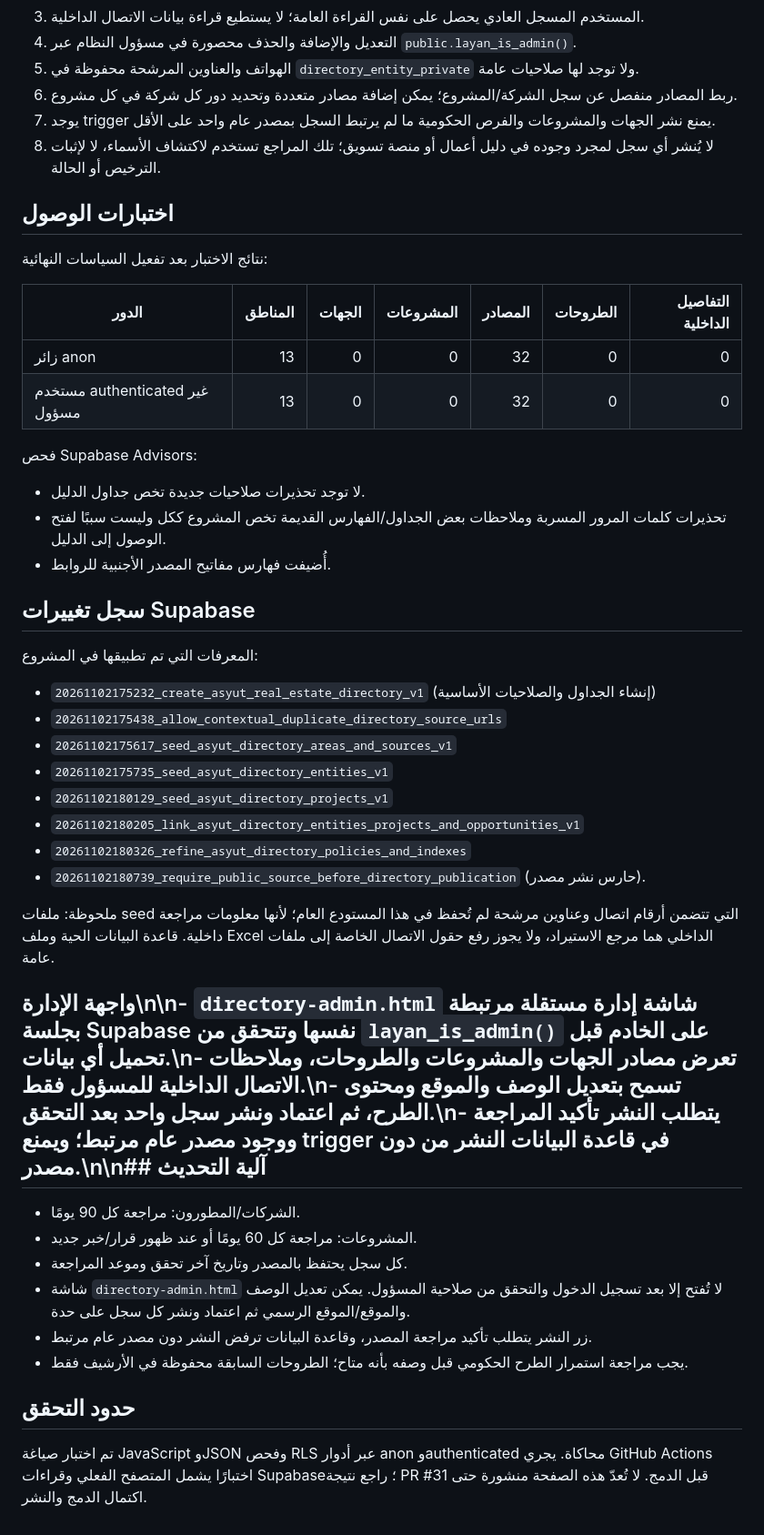
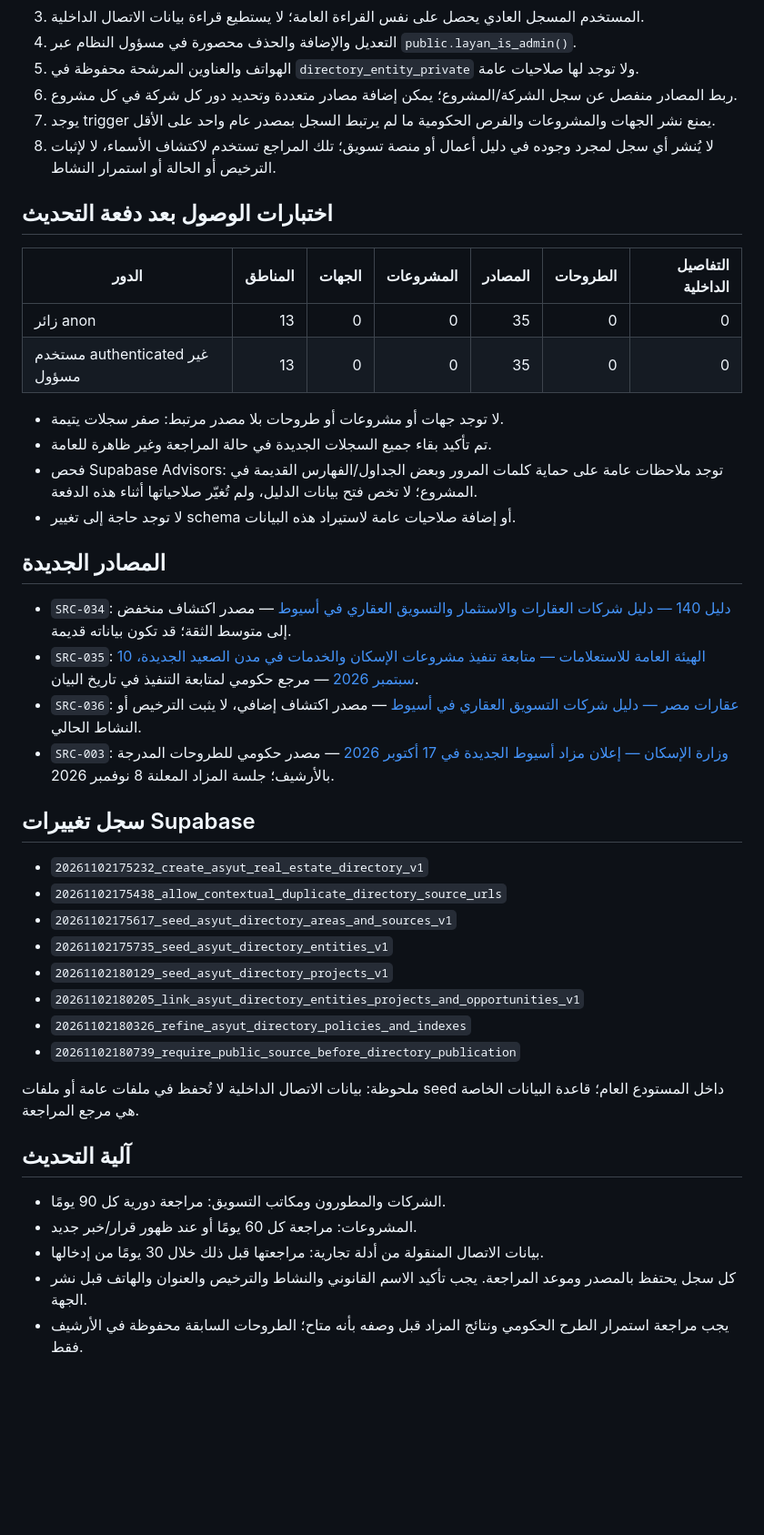
Before and after one commit to layan555914/layan_new, a Markdown page: DIRECTORY_DATABASE_IMPLEMENTATION.md, the part around one of its changes. Shown at 91% size. Drawn GitHub-style; blank space fills up the shorter version.

```diff
--- a/DIRECTORY_DATABASE_IMPLEMENTATION.md
+++ b/DIRECTORY_DATABASE_IMPLEMENTATION.md
@@ -56,45 +66,44 @@
 5. الهواتف والعناوين المرشحة محفوظة في `directory_entity_private` ولا توجد لها صلاحيات عامة.
 6. ربط المصادر منفصل عن سجل الشركة/المشروع؛ يمكن إضافة مصادر متعددة وتحديد دور كل شركة في كل مشروع.
 7. يوجد trigger يمنع نشر الجهات والمشروعات والفرص الحكومية ما لم يرتبط السجل بمصدر عام واحد على الأقل.
-8. لا يُنشر أي سجل لمجرد وجوده في دليل أعمال أو منصة تسويق؛ تلك المراجع تستخدم لاكتشاف الأسماء، لا لإثبات الترخيص أو الحالة.
+8. لا يُنشر أي سجل لمجرد وجوده في دليل أعمال أو منصة تسويق؛ تلك المراجع تستخدم لاكتشاف الأسماء، لا لإثبات الترخيص أو الحالة أو استمرار النشاط.
 
-## اختبارات الوصول
-
-نتائج الاختبار بعد تفعيل السياسات النهائية:
+## اختبارات الوصول بعد دفعة التحديث
 
 | الدور | المناطق | الجهات | المشروعات | المصادر | الطروحات | التفاصيل الداخلية |
 |---|---:|---:|---:|---:|---:|---:|
-| زائر anon | 13 | 0 | 0 | 32 | 0 | 0 |
-| مستخدم authenticated غير مسؤول | 13 | 0 | 0 | 32 | 0 | 0 |
+| زائر anon | 13 | 0 | 0 | 35 | 0 | 0 |
+| مستخدم authenticated غير مسؤول | 13 | 0 | 0 | 35 | 0 | 0 |
 
-فحص Supabase Advisors:
-- لا توجد تحذيرات صلاحيات جديدة تخص جداول الدليل.
-- تحذيرات كلمات المرور المسربة وملاحظات بعض الجداول/الفهارس القديمة تخص المشروع ككل وليست سببًا لفتح الوصول إلى الدليل.
-- أُضيفت فهارس مفاتيح المصدر الأجنبية للروابط.
+- لا توجد جهات أو مشروعات أو طروحات بلا مصدر مرتبط: صفر سجلات يتيمة.
+- تم تأكيد بقاء جميع السجلات الجديدة في حالة المراجعة وغير ظاهرة للعامة.
+- فحص Supabase Advisors: توجد ملاحظات عامة على حماية كلمات المرور وبعض الجداول/الفهارس القديمة في المشروع؛ لا تخص فتح بيانات الدليل، ولم تُغيّر صلاحياتها أثناء هذه الدفعة.
+- لا توجد حاجة إلى تغيير schema أو إضافة صلاحيات عامة لاستيراد هذه البيانات.
+
+## المصادر الجديدة
+
+- `SRC-034`: [دليل 140 — دليل شركات العقارات والاستثمار والتسويق العقاري في أسيوط](https://dalil140.com/category/ar/real-estate/assyout) — مصدر اكتشاف منخفض إلى متوسط الثقة؛ قد تكون بياناته قديمة.
+- `SRC-035`: [الهيئة العامة للاستعلامات — متابعة تنفيذ مشروعات الإسكان والخدمات في مدن الصعيد الجديدة، 10 سبتمبر 2026](https://sis.gov.eg/ar/المركز-الإعلامي/الأخبار/وزيرة-الإسكان-تتابع-موقف-تنفيذ-عدد-من-المشروعات-السكنية-والخدمية-بمدن-الصعيد-الجديدة/) — مرجع حكومي لمتابعة التنفيذ في تاريخ البيان.
+- `SRC-036`: [عقارات مصر — دليل شركات التسويق العقاري في أسيوط](https://www.aqarategypt.com/ar/directory/egypt/assiut/category/marketing) — مصدر اكتشاف إضافي، لا يثبت الترخيص أو النشاط الحالي.
+- `SRC-003`: [وزارة الإسكان — إعلان مزاد أسيوط الجديدة في 17 أكتوبر 2026](https://mhuc.gov.eg/) — مصدر حكومي للطروحات المدرجة بالأرشيف؛ جلسة المزاد المعلنة 8 نوفمبر 2026.
 
 ## سجل تغييرات Supabase
 
-المعرفات التي تم تطبيقها في المشروع:
-- `20261102175232_create_asyut_real_estate_directory_v1` (إنشاء الجداول والصلاحيات الأساسية)
+- `20261102175232_create_asyut_real_estate_directory_v1`
 - `20261102175438_allow_contextual_duplicate_directory_source_urls`
 - `20261102175617_seed_asyut_directory_areas_and_sources_v1`
 - `20261102175735_seed_asyut_directory_entities_v1`
 - `20261102180129_seed_asyut_directory_projects_v1`
 - `20261102180205_link_asyut_directory_entities_projects_and_opportunities_v1`
 - `20261102180326_refine_asyut_directory_policies_and_indexes`
-- `20261102180739_require_public_source_before_directory_publication` (حارس نشر مصدر).
+- `20261102180739_require_public_source_before_directory_publication`
 
-ملحوظة: ملفات seed التي تتضمن أرقام اتصال وعناوين مرشحة لم تُحفظ في هذا المستودع العام؛ لأنها معلومات مراجعة داخلية. قاعدة البيانات الحية وملف Excel الداخلي هما مرجع الاستيراد، ولا يجوز رفع حقول الاتصال الخاصة إلى ملفات عامة.
+ملحوظة: بيانات الاتصال الداخلية لا تُحفظ في ملفات عامة أو ملفات seed داخل المستودع العام؛ قاعدة البيانات الخاصة هي مرجع المراجعة.
 
-## واجهة الإدارة\n\n- `directory-admin.html` شاشة إدارة مستقلة مرتبطة بجلسة Supabase نفسها وتتحقق من `layan_is_admin()` على الخادم قبل تحميل أي بيانات.\n- تعرض مصادر الجهات والمشروعات والطروحات، وملاحظات الاتصال الداخلية للمسؤول فقط.\n- تسمح بتعديل الوصف والموقع ومحتوى الطرح، ثم اعتماد ونشر سجل واحد بعد التحقق.\n- يتطلب النشر تأكيد المراجعة ووجود مصدر عام مرتبط؛ ويمنع trigger في قاعدة البيانات النشر من دون مصدر.\n\n## آلية التحديث
+## آلية التحديث
 
-- الشركات/المطورون: مراجعة كل 90 يومًا.
+- الشركات والمطورون ومكاتب التسويق: مراجعة دورية كل 90 يومًا.
 - المشروعات: مراجعة كل 60 يومًا أو عند ظهور قرار/خبر جديد.
-- كل سجل يحتفظ بالمصدر وتاريخ آخر تحقق وموعد المراجعة.
-- شاشة `directory-admin.html` لا تُفتح إلا بعد تسجيل الدخول والتحقق من صلاحية المسؤول. يمكن تعديل الوصف والموقع/الموقع الرسمي ثم اعتماد ونشر كل سجل على حدة.
-- زر النشر يتطلب تأكيد مراجعة المصدر، وقاعدة البيانات ترفض النشر دون مصدر عام مرتبط.
-- يجب مراجعة استمرار الطرح الحكومي قبل وصفه بأنه متاح؛ الطروحات السابقة محفوظة في الأرشيف فقط.
-
-## حدود التحقق
-
-تم اختبار صياغة JavaScript وJSON وفحص RLS عبر أدوار anon وauthenticated محاكاة. يجري GitHub Actions اختبارًا يشمل المتصفح الفعلي وقراءات Supabase؛ راجع نتيجة PR #31 قبل الدمج. لا تُعدّ هذه الصفحة منشورة حتى اكتمال الدمج والنشر.
+- بيانات الاتصال المنقولة من أدلة تجارية: مراجعتها قبل ذلك خلال 30 يومًا من إدخالها.
+- كل سجل يحتفظ بالمصدر وموعد المراجعة. يجب تأكيد الاسم القانوني والنشاط والترخيص والعنوان والهاتف قبل نشر الجهة.
+- يجب مراجعة استمرار الطرح الحكومي ونتائج المزاد قبل وصفه بأنه متاح؛ الطروحات السابقة محفوظة في الأرشيف فقط.
```
Also changed, not shown: other parts of DIRECTORY_DATABASE_IMPLEMENTATION.md (+29 -19 lines).
